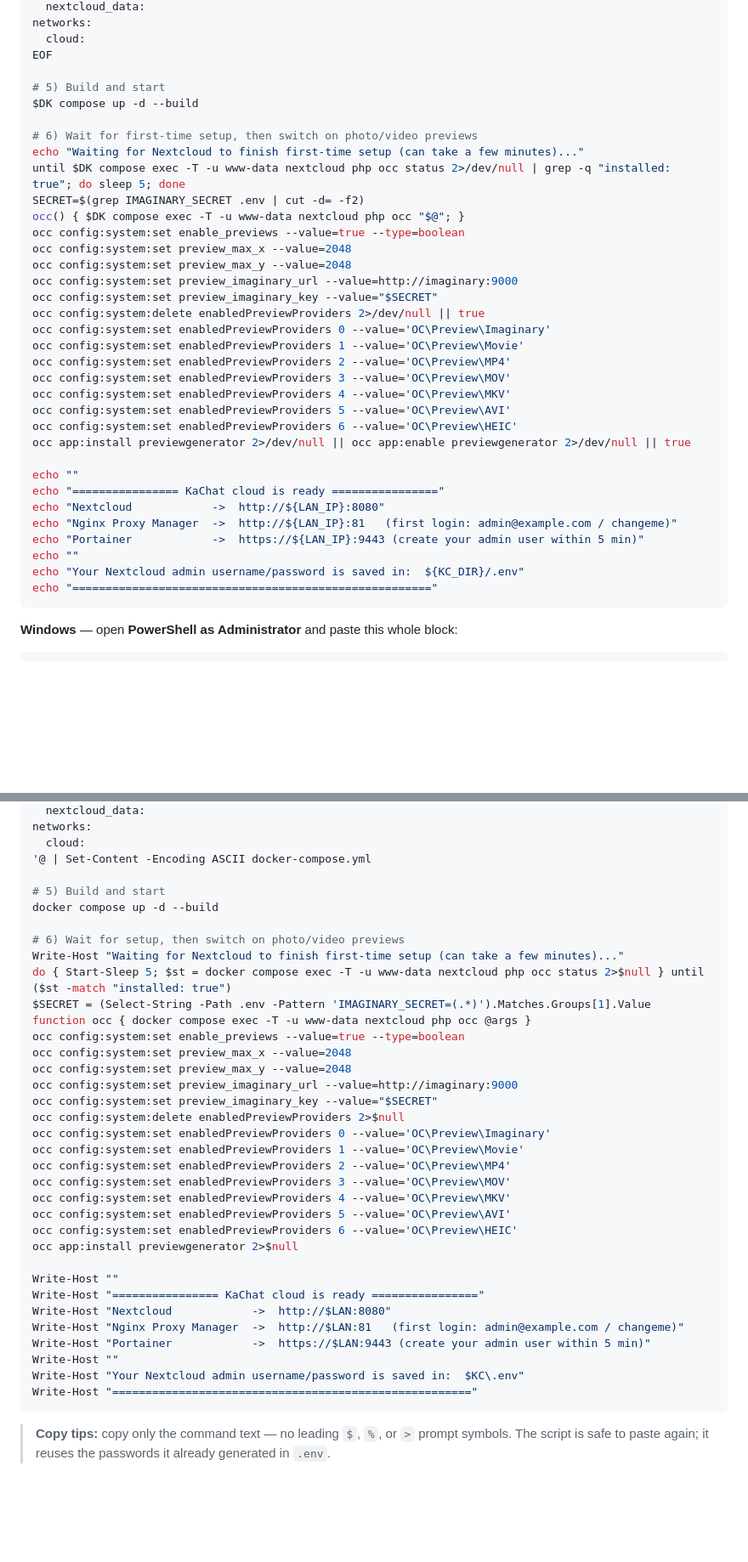
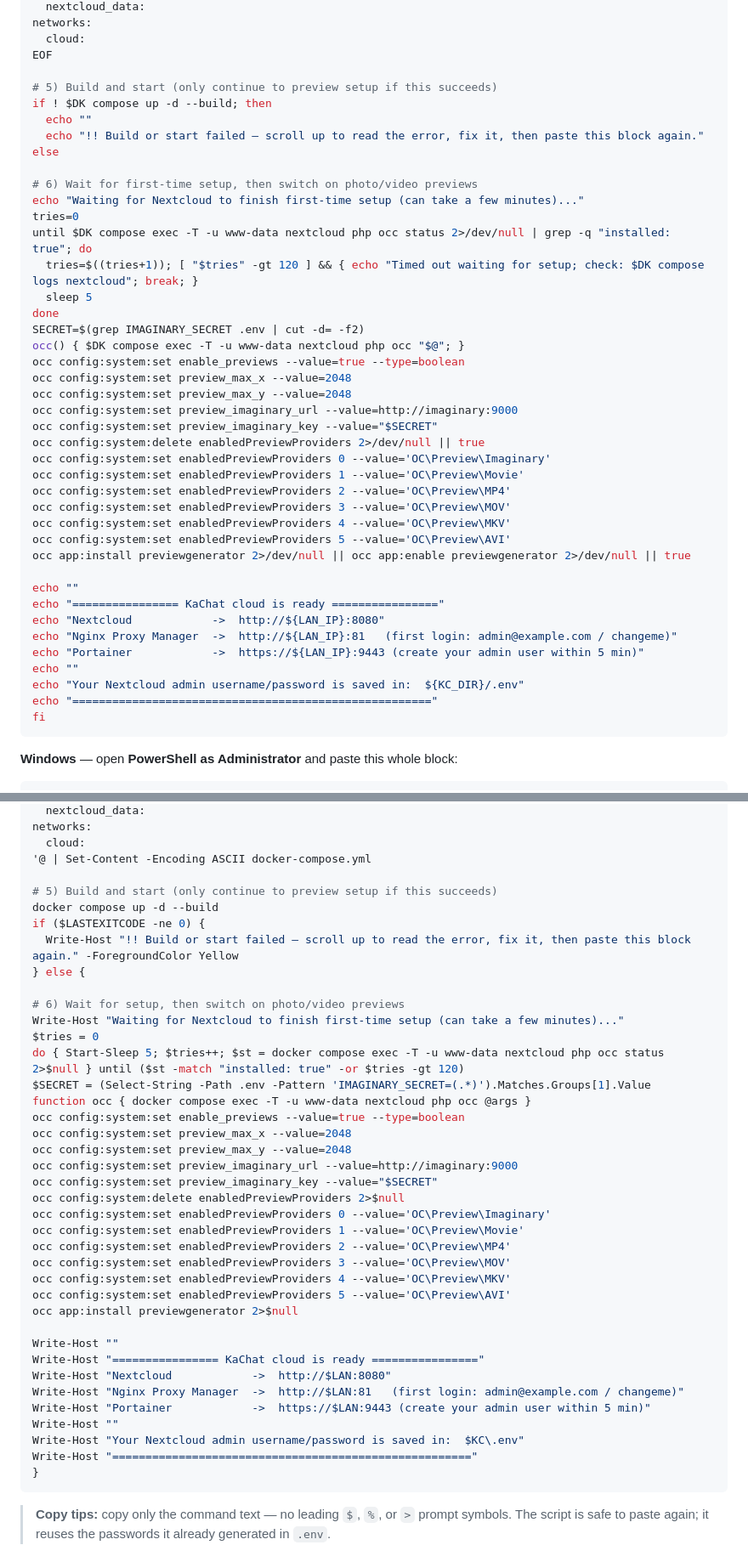
Before and after one commit to STP-KAS/kaachat-desktop, a Markdown page: README.md, 2 parts joined by grey strips. Shown at 85% size. Rendered like a GitHub page; folded sections open; blank space fills up the shorter version.

Commit message:
README: fix Nextcloud installer (drop broken imagick pkg, guard build)
- Dockerfile now installs ffmpeg only; libmagickcore-6.q16-6-extra no longer
  exists in the Debian release nextcloud:stable is built on, which made the
  image build fail with apt exit 100. Imaginary already handles images (incl.
  HEIC), so the extra package was unnecessary.
- Wrap the post-build steps in a success guard so a failed build no longer
  falls through into an infinite "waiting for setup" loop; add a bounded wait.
- Drop the now-unused HEIC core preview provider.

Co-Authored-By: Claude Opus 4.8 <noreply@anthropic.com>

````diff
--- a/README.md
+++ b/README.md
@@ -172,12 +170,19 @@ networks:
   cloud:
 EOF
 
-# 5) Build and start
-$DK compose up -d --build
+# 5) Build and start (only continue to preview setup if this succeeds)
+if ! $DK compose up -d --build; then
+  echo ""
+  echo "!! Build or start failed — scroll up to read the error, fix it, then paste this block again."
+else
 
 # 6) Wait for first-time setup, then switch on photo/video previews
 echo "Waiting for Nextcloud to finish first-time setup (can take a few minutes)..."
-until $DK compose exec -T -u www-data nextcloud php occ status 2>/dev/null | grep -q "installed: true"; do sleep 5; done
+tries=0
+until $DK compose exec -T -u www-data nextcloud php occ status 2>/dev/null | grep -q "installed: true"; do
+  tries=$((tries+1)); [ "$tries" -gt 120 ] && { echo "Timed out waiting for setup; check: $DK compose logs nextcloud"; break; }
+  sleep 5
+done
 SECRET=$(grep IMAGINARY_SECRET .env | cut -d= -f2)
 occ() { $DK compose exec -T -u www-data nextcloud php occ "$@"; }
 occ config:system:set enable_previews --value=true --type=boolean
@@ -192,7 +197,6 @@ occ config:system:set enabledPreviewProviders 2 --value='OC\Preview\MP4'
 occ config:system:set enabledPreviewProviders 3 --value='OC\Preview\MOV'
 occ config:system:set enabledPreviewProviders 4 --value='OC\Preview\MKV'
 occ config:system:set enabledPreviewProviders 5 --value='OC\Preview\AVI'
-occ config:system:set enabledPreviewProviders 6 --value='OC\Preview\HEIC'
 occ app:install previewgenerator 2>/dev/null || occ app:enable previewgenerator 2>/dev/null || true
 
 echo ""
@@ -203,6 +207,7 @@ echo "Portainer            ->  https://${LAN_IP}:9443 (create your admin user wi
 echo ""
 echo "Your Nextcloud admin username/password is saved in:  ${KC_DIR}/.env"
 echo "======================================================"
+fi
 ```
 
 **Windows** — open **PowerShell as Administrator** and paste this whole block:
@@ -324,12 +329,16 @@ networks:
   cloud:
 '@ | Set-Content -Encoding ASCII docker-compose.yml
 
-# 5) Build and start
+# 5) Build and start (only continue to preview setup if this succeeds)
 docker compose up -d --build
+if ($LASTEXITCODE -ne 0) {
+  Write-Host "!! Build or start failed — scroll up to read the error, fix it, then paste this block again." -ForegroundColor Yellow
+} else {
 
 # 6) Wait for setup, then switch on photo/video previews
 Write-Host "Waiting for Nextcloud to finish first-time setup (can take a few minutes)..."
-do { Start-Sleep 5; $st = docker compose exec -T -u www-data nextcloud php occ status 2>$null } until ($st -match "installed: true")
+$tries = 0
+do { Start-Sleep 5; $tries++; $st = docker compose exec -T -u www-data nextcloud php occ status 2>$null } until ($st -match "installed: true" -or $tries -gt 120)
 $SECRET = (Select-String -Path .env -Pattern 'IMAGINARY_SECRET=(.*)').Matches.Groups[1].Value
 function occ { docker compose exec -T -u www-data nextcloud php occ @args }
 occ config:system:set enable_previews --value=true --type=boolean
@@ -344,7 +353,6 @@ occ config:system:set enabledPreviewProviders 2 --value='OC\Preview\MP4'
 occ config:system:set enabledPreviewProviders 3 --value='OC\Preview\MOV'
 occ config:system:set enabledPreviewProviders 4 --value='OC\Preview\MKV'
 occ config:system:set enabledPreviewProviders 5 --value='OC\Preview\AVI'
-occ config:system:set enabledPreviewProviders 6 --value='OC\Preview\HEIC'
 occ app:install previewgenerator 2>$null
 
 Write-Host ""
@@ -355,6 +363,7 @@ Write-Host "Portainer            ->  https://$LAN:9443 (create your admin user w
 Write-Host ""
 Write-Host "Your Nextcloud admin username/password is saved in:  $KC\.env"
 Write-Host "======================================================"
+}
 ```
 
 > **Copy tips:** copy only the command text — no leading `$`, `%`, or `>` prompt symbols. The
````
Also changed, not shown: other parts of README.md (+4 -6 lines).
